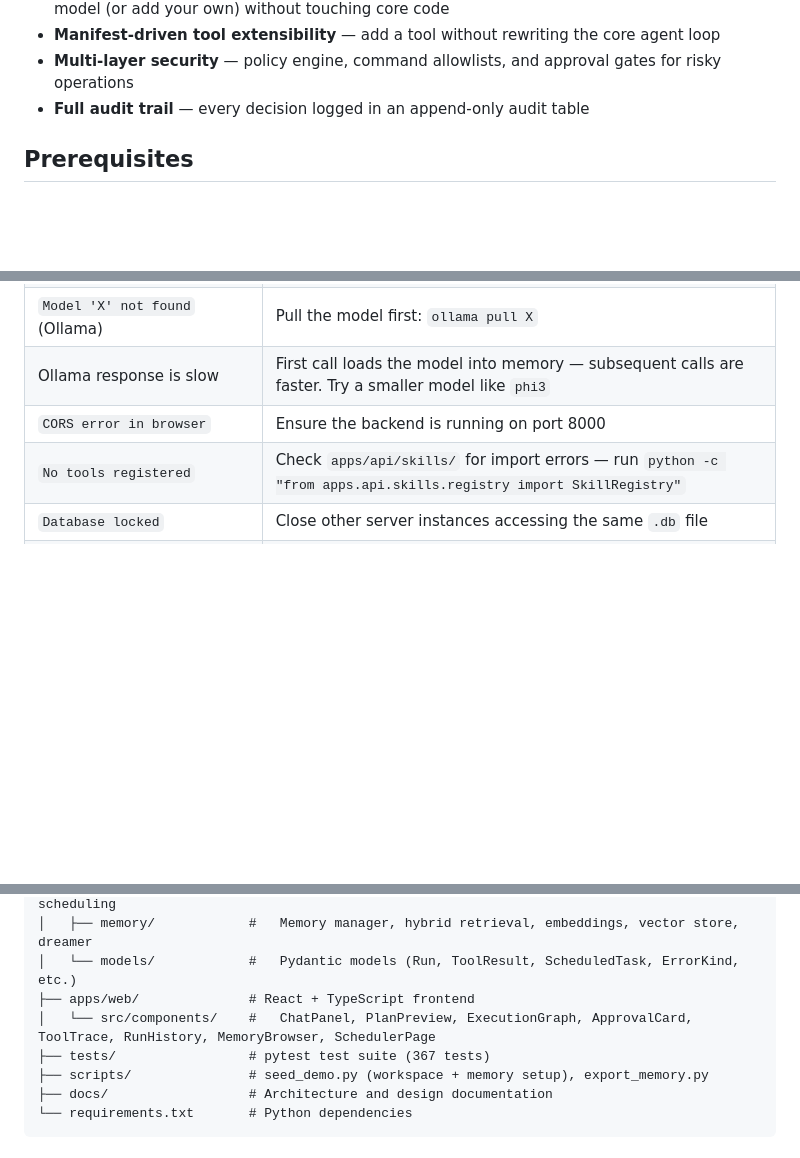
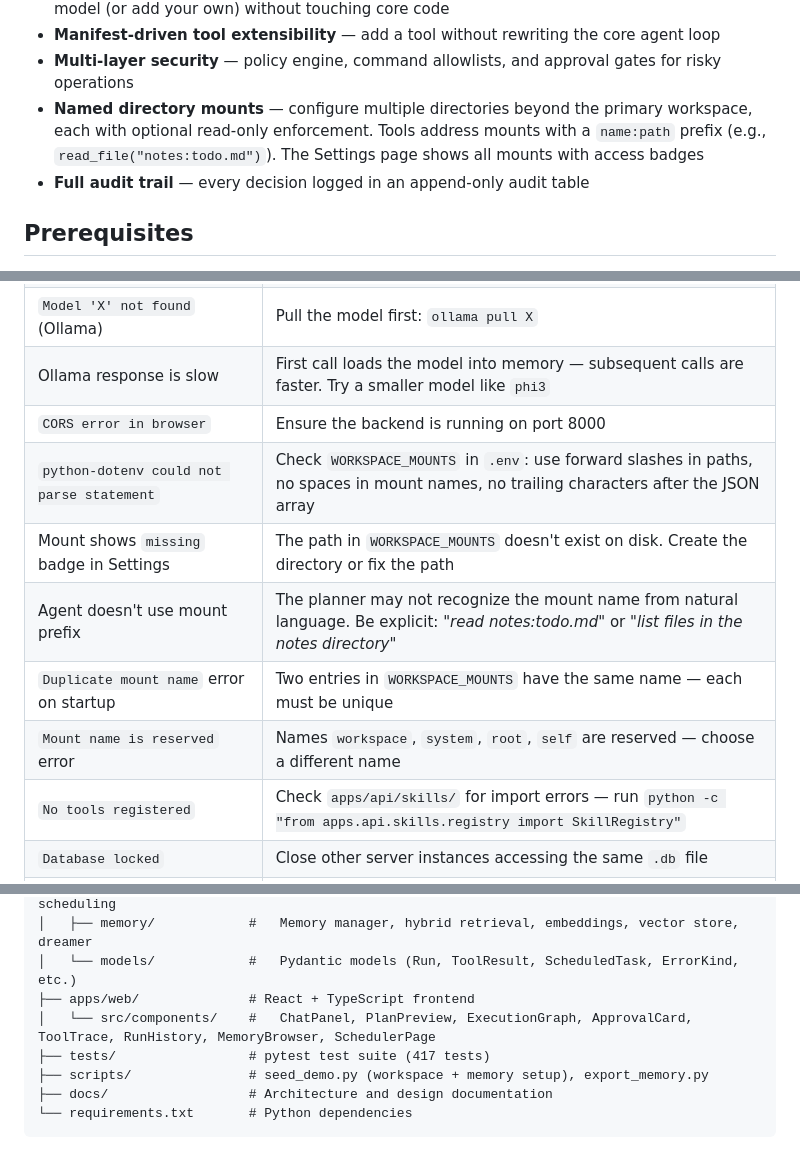
Before and after one commit to ibrarx/Mini-OpenClaw, a Markdown page: README.md, 3 parts joined by grey strips. Drawn GitHub-style; blank space fills up the shorter version.

```diff
--- a/README.md
+++ b/README.md
@@ -36,6 +36,7 @@ Key features:
 - **LLM-provider-agnostic** — swap Claude for Gemini (AI Studio or Vertex AI) or a local Ollama model (or add your own) without touching core code
 - **Manifest-driven tool extensibility** — add a tool without rewriting the core agent loop
 - **Multi-layer security** — policy engine, command allowlists, and approval gates for risky operations
+- **Named directory mounts** — configure multiple directories beyond the primary workspace, each with optional read-only enforcement. Tools address mounts with a `name:path` prefix (e.g., `read_file("notes:todo.md")`). The Settings page shows all mounts with access badges
 - **Full audit trail** — every decision logged in an append-only audit table
 
 ## Prerequisites
@@ -723,6 +776,11 @@ python scripts/export_memory.py
 | `Model 'X' not found` (Ollama) | Pull the model first: `ollama pull X` |
 | Ollama response is slow | First call loads the model into memory — subsequent calls are faster. Try a smaller model like `phi3` |
 | `CORS error in browser` | Ensure the backend is running on port 8000 |
+| `python-dotenv could not parse statement` | Check `WORKSPACE_MOUNTS` in `.env`: use forward slashes in paths, no spaces in mount names, no trailing characters after the JSON array |
+| Mount shows `missing` badge in Settings | The path in `WORKSPACE_MOUNTS` doesn't exist on disk. Create the directory or fix the path |
+| Agent doesn't use mount prefix | The planner may not recognize the mount name from natural language. Be explicit: *"read notes:todo.md"* or *"list files in the notes directory"* |
+| `Duplicate mount name` error on startup | Two entries in `WORKSPACE_MOUNTS` have the same name — each must be unique |
+| `Mount name is reserved` error | Names `workspace`, `system`, `root`, `self` are reserved — choose a different name |
 | `No tools registered` | Check `apps/api/skills/` for import errors — run `python -c "from apps.api.skills.registry import SkillRegistry"` |
 | `Database locked` | Close other server instances accessing the same `.db` file |
 | `ModuleNotFoundError` | Ensure you installed deps: `pip install -r requirements.txt` |
@@ -762,7 +820,7 @@ mini-openclaw/
 │   └── models/            #   Pydantic models (Run, ToolResult, ScheduledTask, ErrorKind, etc.)
 ├── apps/web/              # React + TypeScript frontend
 │   └── src/components/    #   ChatPanel, PlanPreview, ExecutionGraph, ApprovalCard, ToolTrace, RunHistory, MemoryBrowser, SchedulerPage
-├── tests/                 # pytest test suite (367 tests)
+├── tests/                 # pytest test suite (417 tests)
 ├── scripts/               # seed_demo.py (workspace + memory setup), export_memory.py
 ├── docs/                  # Architecture and design documentation
 └── requirements.txt       # Python dependencies
```
Also changed, not shown: other parts of README.md (+52 -0 lines).
